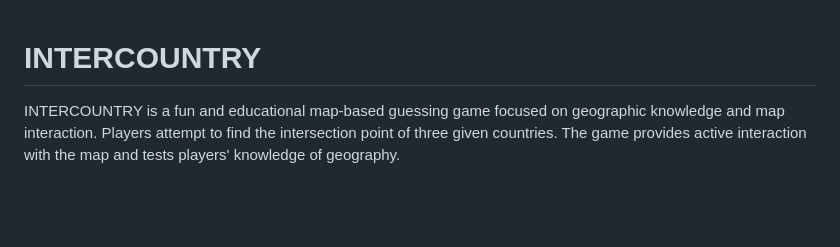
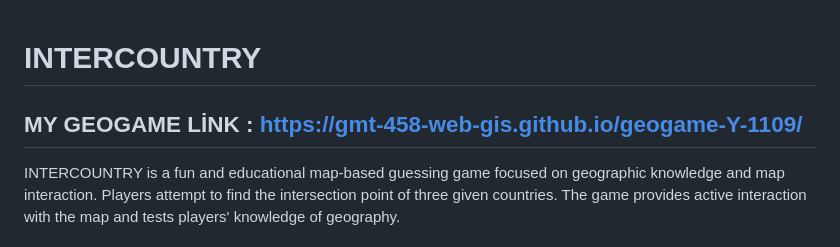
Before and after one commit to GMT-458-Web-GIS/geogame-Y-1109, a Markdown page: README.md, the part around the change. Drawn GitHub-style; blank space fills up the shorter version.

```diff
--- a/README.md
+++ b/README.md
@@ -1,4 +1,6 @@
 # INTERCOUNTRY
+
+## MY GEOGAME LİNK : https://gmt-458-web-gis.github.io/geogame-Y-1109/
 
 INTERCOUNTRY is a fun and educational map-based guessing game focused on geographic knowledge and map interaction. Players attempt to find the intersection point of three given countries. The game provides active interaction with the map and tests players' knowledge of geography.
 
```
